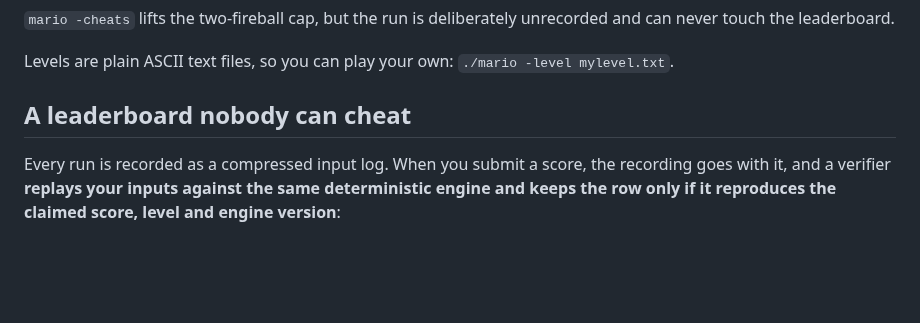
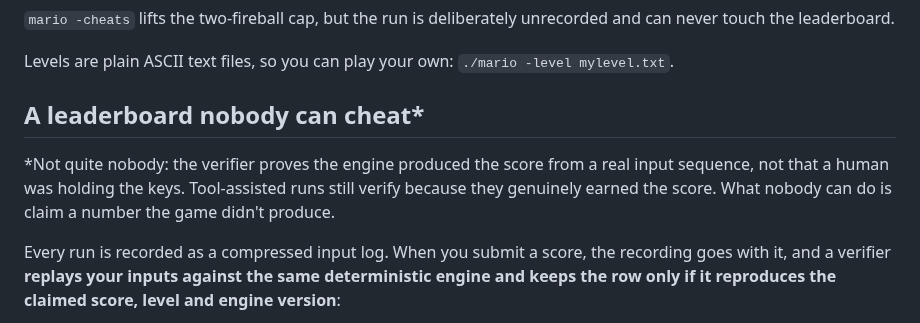
Before and after one commit to Daviey/mario, a Markdown page: README.md, the part around the change. Rendered like a GitHub page; blank space fills up the shorter version.

Commit message:
readme: asterisk the leaderboard cheat claim

```diff
--- a/README.md
+++ b/README.md
@@ -129,7 +129,11 @@ touch the leaderboard.
 
 Levels are plain ASCII text files, so you can play your own: `./mario -level mylevel.txt`.
 
-## A leaderboard nobody can cheat
+## A leaderboard nobody can cheat*
+
+*Not quite nobody: the verifier proves the engine produced the score from a real input
+sequence, not that a human was holding the keys. Tool-assisted runs still verify because they
+genuinely earned the score. What nobody can do is claim a number the game didn't produce.
 
 Every run is recorded as a compressed input log. When you submit a score, the
 recording goes with it, and a verifier **replays your inputs against the same
```
